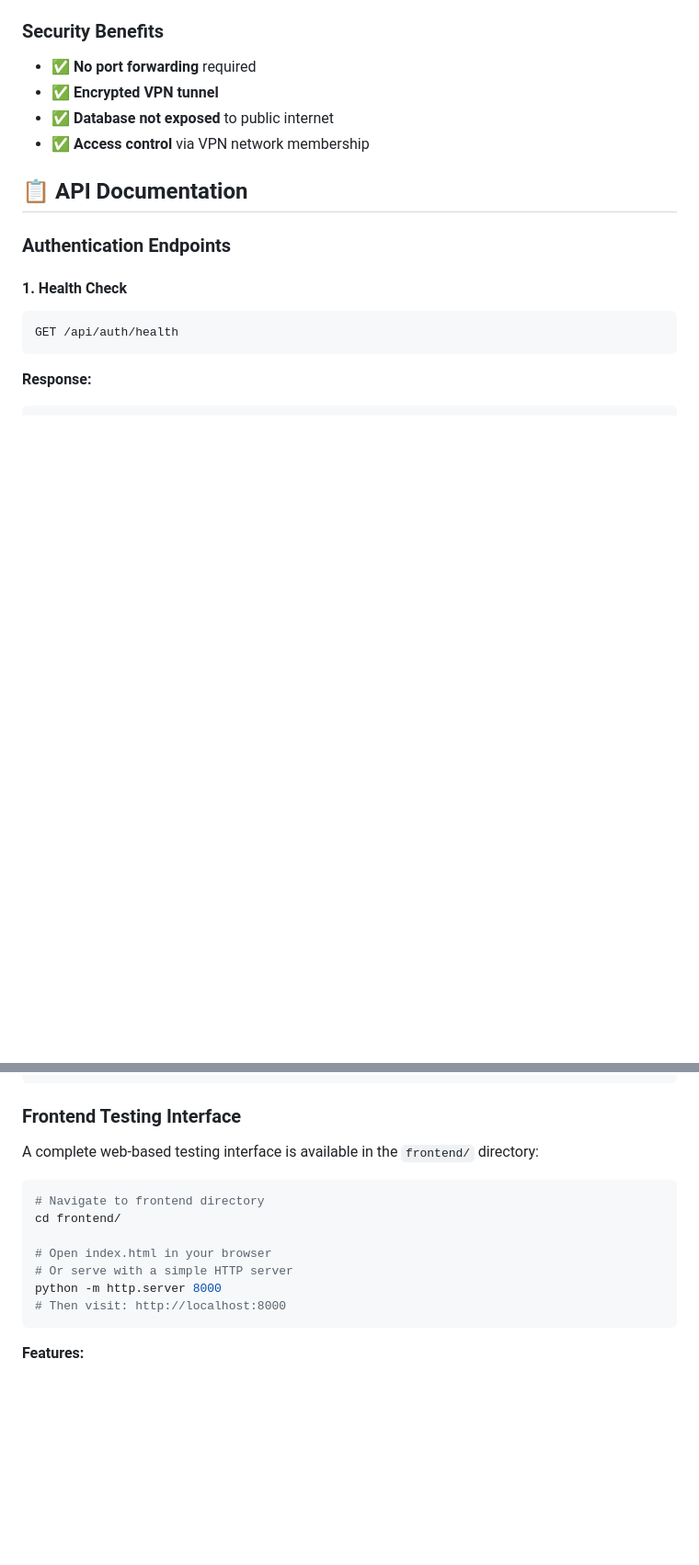
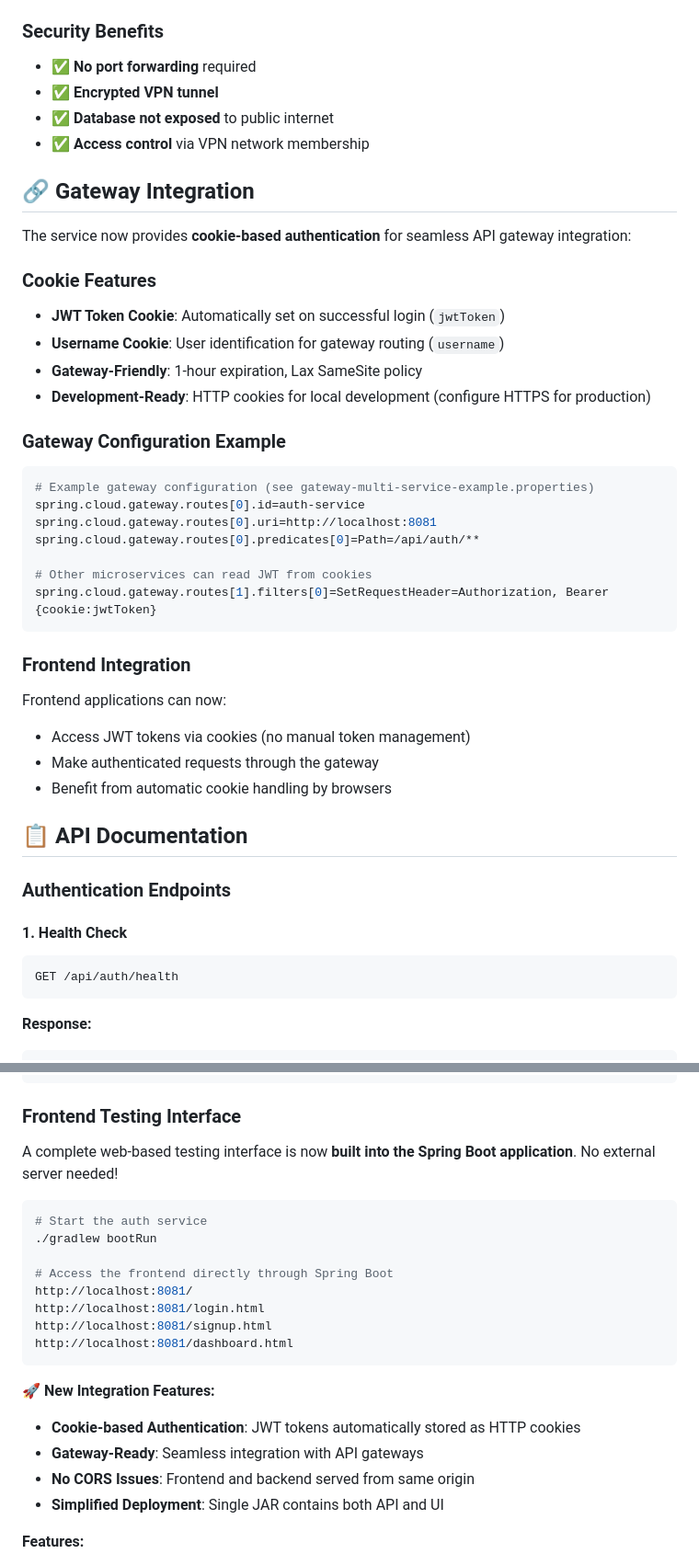
Before and after one commit to PrayagGP/choroid-auth, a Markdown page: README.md, 2 parts joined by grey strips. Shown: that part at 92% size. GitHub-like rendering; blank space fills up the shorter version.

Commit message:
docs: comprehensive README update for unified architecture

````diff
--- a/README.md
+++ b/README.md
@@ -132,6 +149,33 @@ This project supports secure team development using **Hamachi VPN** for database
 - ✅ **Encrypted VPN tunnel**
 - ✅ **Database not exposed** to public internet
 - ✅ **Access control** via VPN network membership
+
+## 🔗 Gateway Integration
+
+The service now provides **cookie-based authentication** for seamless API gateway integration:
+
+### **Cookie Features**
+- **JWT Token Cookie**: Automatically set on successful login (`jwtToken`)
+- **Username Cookie**: User identification for gateway routing (`username`)
+- **Gateway-Friendly**: 1-hour expiration, Lax SameSite policy
+- **Development-Ready**: HTTP cookies for local development (configure HTTPS for production)
+
+### **Gateway Configuration Example**
+```properties
+# Example gateway configuration (see gateway-multi-service-example.properties)
+spring.cloud.gateway.routes[0].id=auth-service
+spring.cloud.gateway.routes[0].uri=http://localhost:8081
+spring.cloud.gateway.routes[0].predicates[0]=Path=/api/auth/**
+
+# Other microservices can read JWT from cookies
+spring.cloud.gateway.routes[1].filters[0]=SetRequestHeader=Authorization, Bearer {cookie:jwtToken}
+```
+
+### **Frontend Integration**
+Frontend applications can now:
+- Access JWT tokens via cookies (no manual token management)
+- Make authenticated requests through the gateway
+- Benefit from automatic cookie handling by browsers
 
 ## 📋 API Documentation
 
@@ -315,17 +359,24 @@ curl -X POST "http://localhost:8081/api/auth/validate?token=YOUR_TOKEN_HERE"
 
 ### Frontend Testing Interface
 
-A complete web-based testing interface is available in the `frontend/` directory:
+A complete web-based testing interface is now **built into the Spring Boot application**. No external server needed!
 
 ```bash
-# Navigate to frontend directory
-cd frontend/
+# Start the auth service
+./gradlew bootRun
 
-# Open index.html in your browser
-# Or serve with a simple HTTP server
-python -m http.server 8000
-# Then visit: http://localhost:8000
+# Access the frontend directly through Spring Boot
+http://localhost:8081/
+http://localhost:8081/login.html
+http://localhost:8081/signup.html
+http://localhost:8081/dashboard.html
 ```
+
+**🚀 New Integration Features:**
+- **Cookie-based Authentication**: JWT tokens automatically stored as HTTP cookies
+- **Gateway-Ready**: Seamless integration with API gateways
+- **No CORS Issues**: Frontend and backend served from same origin
+- **Simplified Deployment**: Single JAR contains both API and UI
 
 **Features:**
 - 🟢 **Health Check**: Test API connectivity
````
Also changed, not shown: other parts of README.md (+36 -5 lines).
